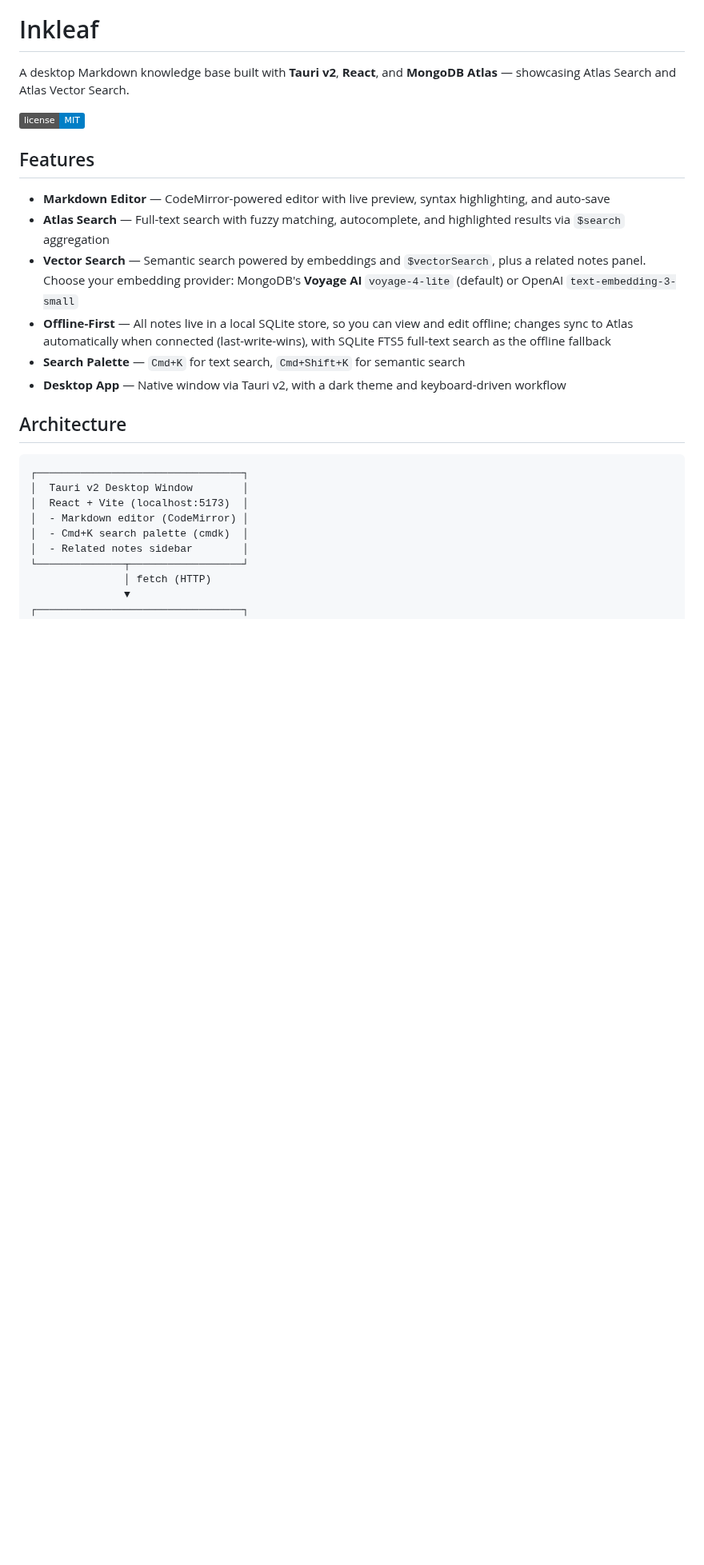
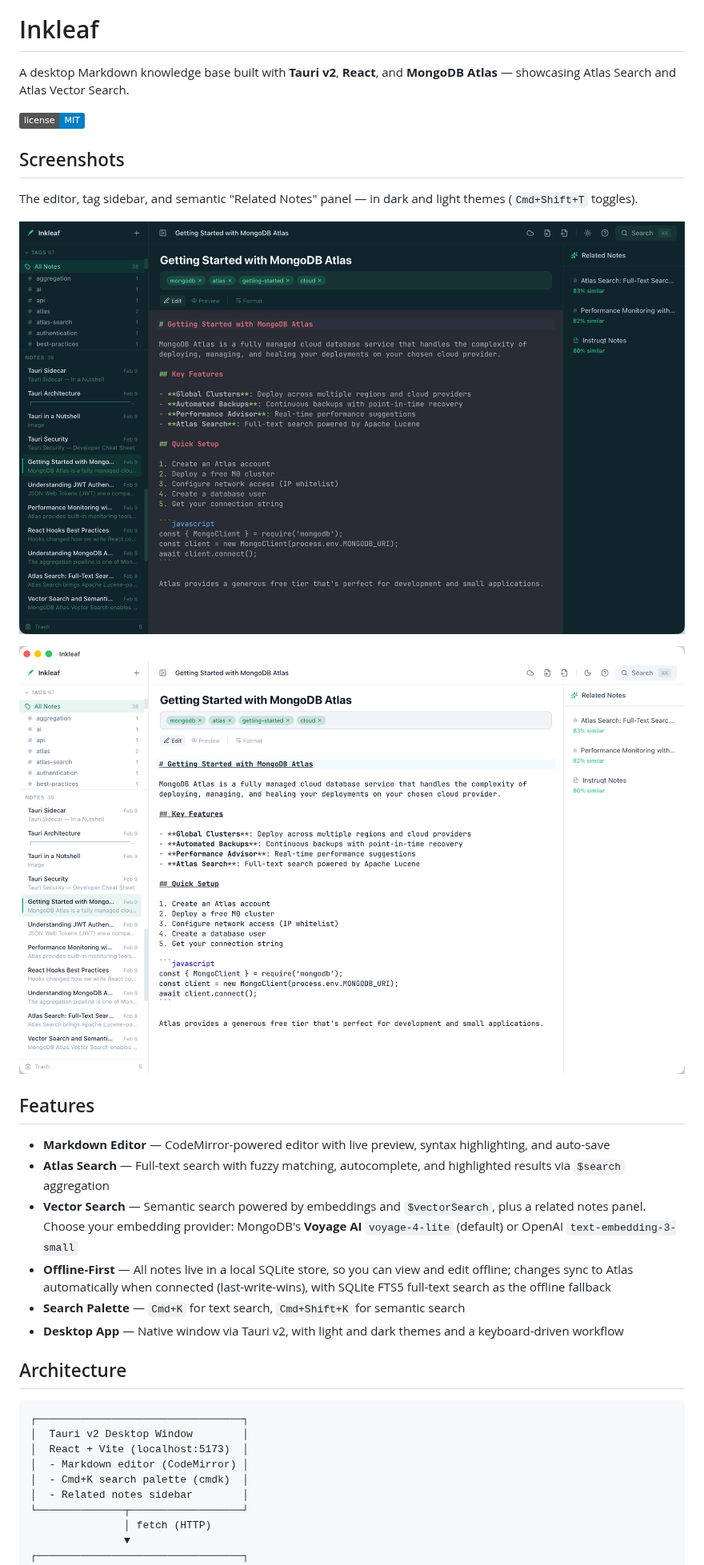
Before and after one commit to reverentgeek/inkleaf, a Markdown page: README.md, the part around one of its changes. Shown at 80% size. Drawn GitHub-style; pictures changed too: docs/screenshot-dark.png (added), docs/screenshot-light.png (added); badges without logos; blank space fills up the shorter version.

```diff
--- a/README.md
+++ b/README.md
@@ -8,6 +8,14 @@ A desktop Markdown knowledge base built with **Tauri v2**, **React**, and **Mong
 
 ![MIT License](https://img.shields.io/badge/license-MIT-blue.svg)
 
+## Screenshots
+
+The editor, tag sidebar, and semantic "Related Notes" panel — in dark and light themes (`Cmd+Shift+T` toggles).
+
+![Inkleaf in dark theme](docs/screenshot-dark.png)
+
+![Inkleaf in light theme](docs/screenshot-light.png)
+
 ## Features
 
 - **Markdown Editor** — CodeMirror-powered editor with live preview, syntax highlighting, and auto-save
@@ -15,7 +23,7 @@ A desktop Markdown knowledge base built with **Tauri v2**, **React**, and **Mong
 - **Vector Search** — Semantic search powered by embeddings and `$vectorSearch`, plus a related notes panel. Choose your embedding provider: MongoDB's **Voyage AI** `voyage-4-lite` (default) or OpenAI `text-embedding-3-small`
 - **Offline-First** — All notes live in a local SQLite store, so you can view and edit offline; changes sync to Atlas automatically when connected (last-write-wins), with SQLite FTS5 full-text search as the offline fallback
 - **Search Palette** — `Cmd+K` for text search, `Cmd+Shift+K` for semantic search
-- **Desktop App** — Native window via Tauri v2, with a dark theme and keyboard-driven workflow
+- **Desktop App** — Native window via Tauri v2, with light and dark themes and a keyboard-driven workflow
 
 ## Architecture
 
```
Also changed, not shown: other parts of README.md (+1 -1 lines), 6 other files.
